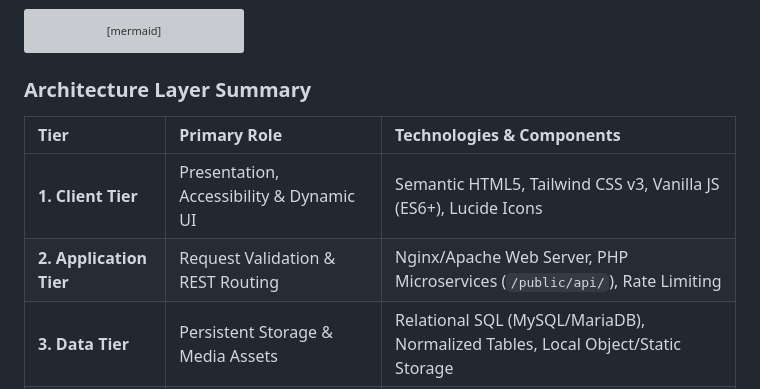
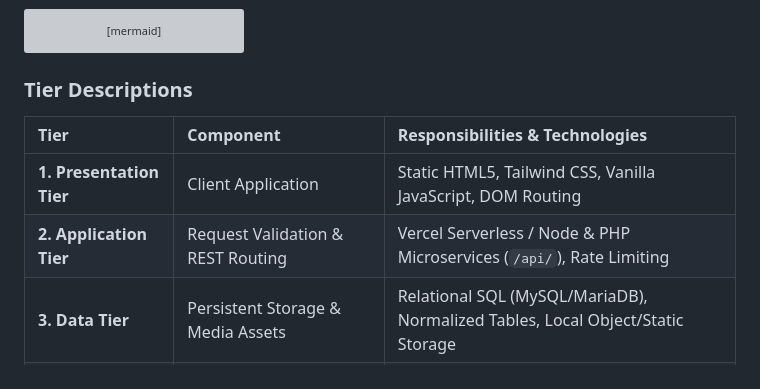
Before and after one commit to Rlabzteam/Dyuti27, a Markdown page: README.md, the part around the change. Drawn GitHub-style; grey boxes are pictures that could not be loaded.

````diff
--- a/README.md
+++ b/README.md
@@ -108,12 +108,12 @@ flowchart TB
     CDN -- "Cached Global Delivery" --> T1
 ```
 
-### Architecture Layer Summary
+### Tier Descriptions
 
-| Tier | Primary Role | Technologies & Components |
+| Tier | Component | Responsibilities & Technologies |
 | :--- | :--- | :--- |
-| **1. Client Tier** | Presentation, Accessibility & Dynamic UI | Semantic HTML5, Tailwind CSS v3, Vanilla JS (ES6+), Lucide Icons |
-| **2. Application Tier** | Request Validation & REST Routing | Nginx/Apache Web Server, PHP Microservices (`/public/api/`), Rate Limiting |
+| **1. Presentation Tier** | Client Application | Static HTML5, Tailwind CSS, Vanilla JavaScript, DOM Routing |
+| **2. Application Tier** | Request Validation & REST Routing | Vercel Serverless / Node & PHP Microservices (`/api/`), Rate Limiting |
 | **3. Data Tier** | Persistent Storage & Media Assets | Relational SQL (MySQL/MariaDB), Normalized Tables, Local Object/Static Storage |
 | **4. External Services** | Specialized Academic & Financial Integrations | Microsoft CMT (Peer Review), Payment Gateways (Razorpay/Bank Wire), Cloudflare CDN |
 
````
Also changed, not shown: docs/ARCHITECTURE.md (+2 -2 lines).
